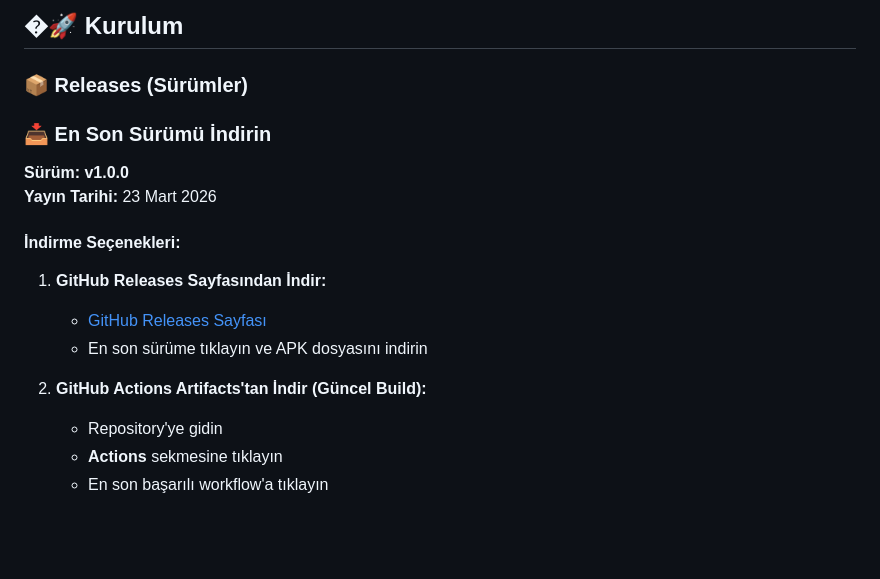
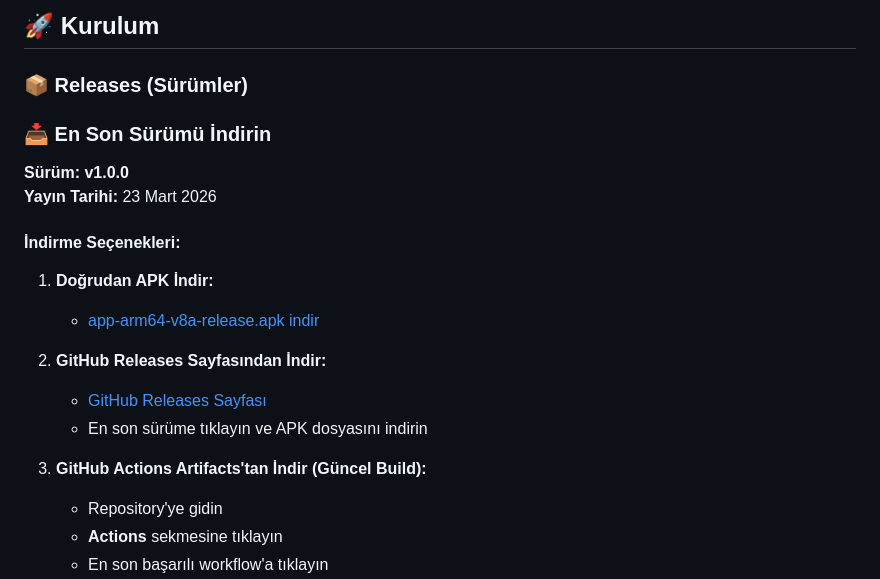
Before and after one commit to Doxa56/yds_app, a Markdown page: README.md, the part around one of its changes. Rendered like a GitHub page; blank space fills up the shorter version.

Commit message:
readme dosyası ve releases güncellendi V3

```diff
--- a/README.md
+++ b/README.md
@@ -23,5 +27,5 @@ YDS (Yabancı Dil Sınavı) ve YÖKDİL sınavlarına hazırlık yapmak için ta
 
-## �🚀 Kurulum
+## 🚀 Kurulum
 
 ### 📦 Releases (Sürümler)
 
@@ -32,11 +36,14 @@ YDS (Yabancı Dil Sınavı) ve YÖKDİL sınavlarına hazırlık yapmak için ta
 
 #### İndirme Seçenekleri:
 
-1. **GitHub Releases Sayfasından İndir:**
+1. **Doğrudan APK İndir:**
+   - [app-arm64-v8a-release.apk indir](https://github.com/Doxa56/yds_app/releases/download/v1.0.0/app-arm64-v8a-release.apk)
+
+2. **GitHub Releases Sayfasından İndir:**
    - [GitHub Releases Sayfası](https://github.com/Doxa56/yds_app/releases)
    - En son sürüme tıklayın ve APK dosyasını indirin
 
-2. **GitHub Actions Artifacts'tan İndir (Güncel Build):**
+3. **GitHub Actions Artifacts'tan İndir (Güncel Build):**
    - Repository'ye gidin
    - **Actions** sekmesine tıklayın
    - En son başarılı workflow'a tıklayın
```
Also changed, not shown: other parts of README.md (+13 -9 lines).
